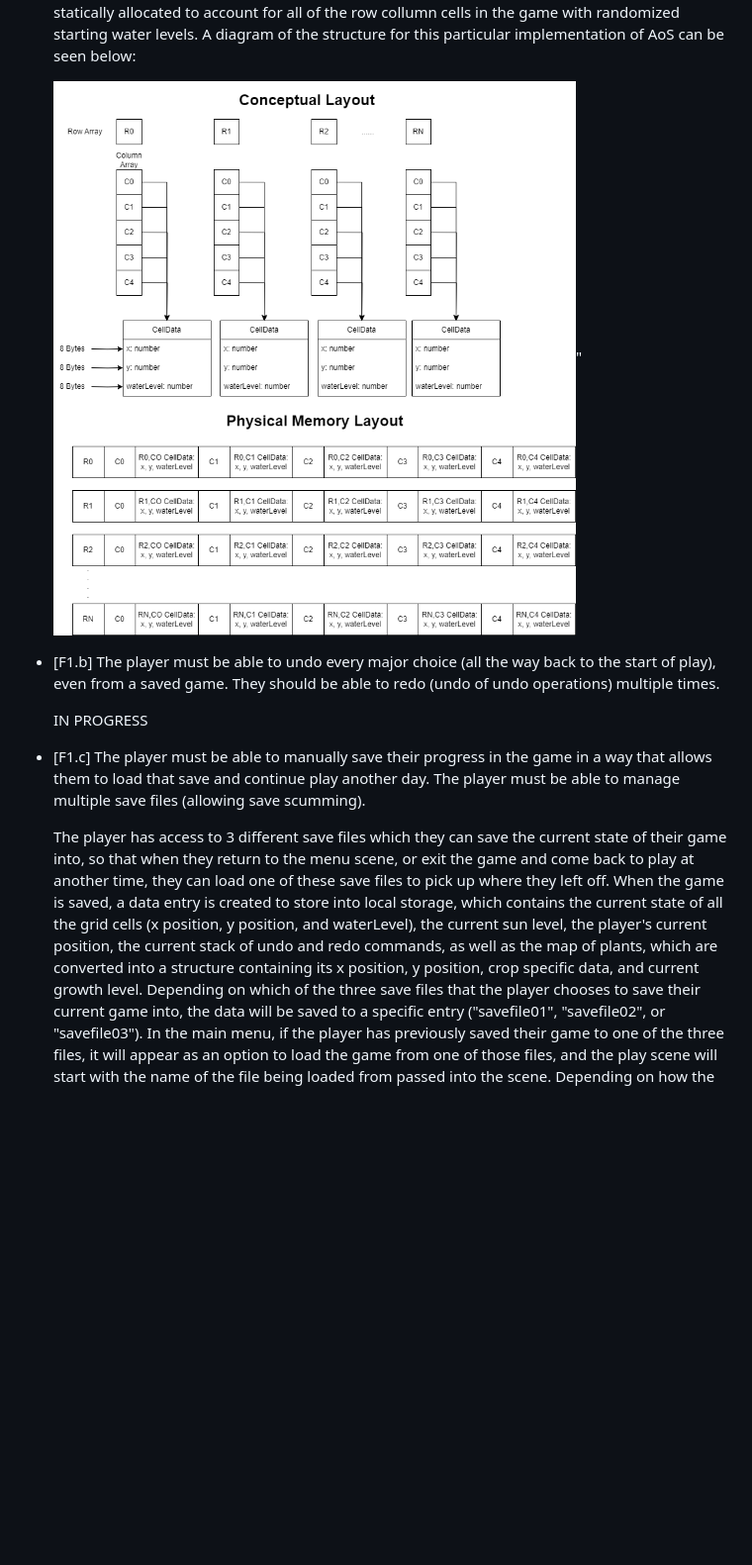
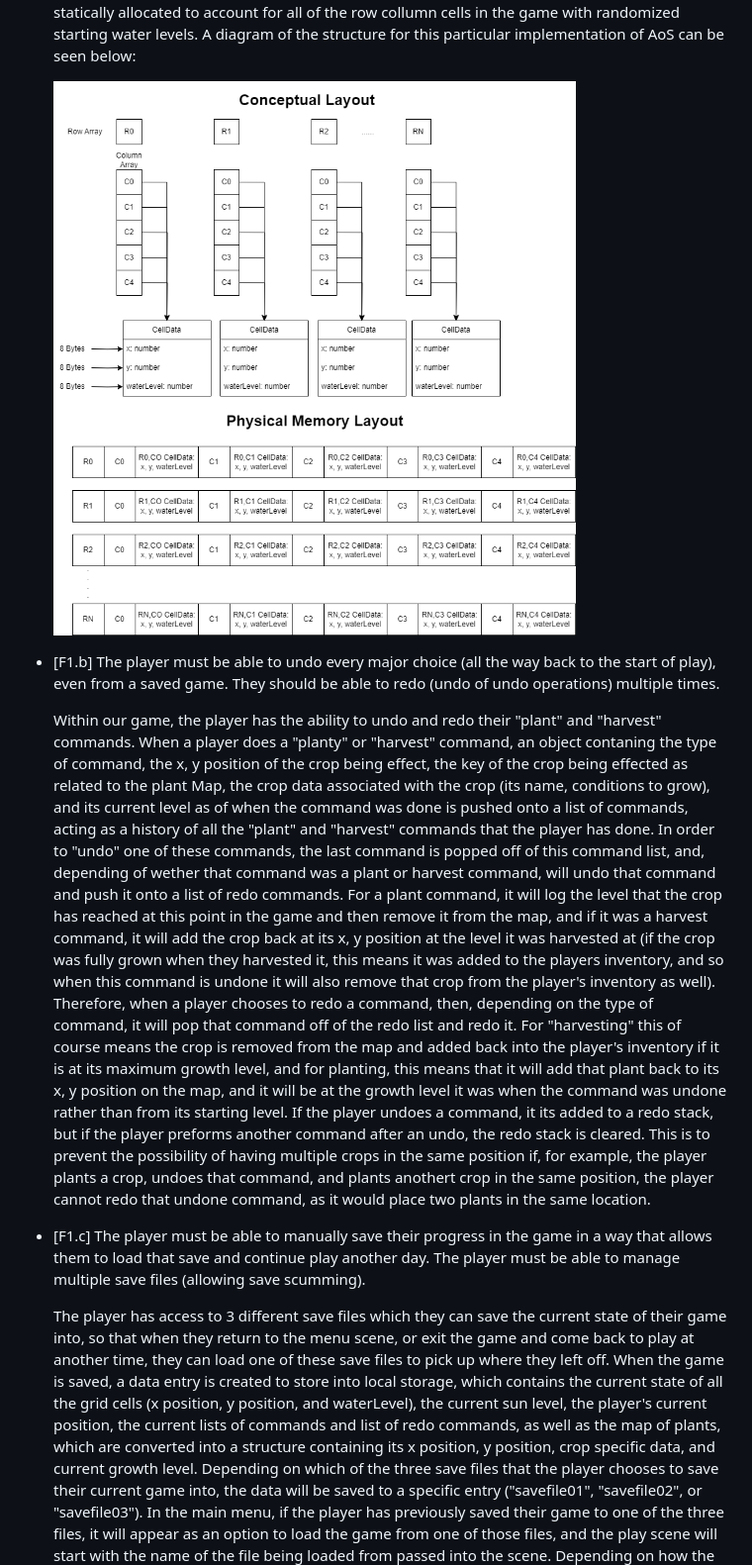
Before and after one commit to aplaxco1/CMPM121-FinalProject-Group5, a Markdown page: README.md, the part around the change. Shown at 99% size. Rendered like a GitHub page; blank space fills up the shorter version.

Commit message:
more f1 devlog stuff

```diff
--- a/README.md
+++ b/README.md
@@ -226,17 +226,27 @@ even further develop the art and visuals of our game.
   information of each cell and the crop that exists within that specific cell in the Map of crops on the grid. At the start of play, this AoS is initialized and statically allocated to account for all of the
   row collumn cells in the game with randomized starting water levels. A diagram of the structure for this particular implementation of AoS can be seen below:
 
-  ![F1.a data structure diagram](./AoSDiagram.png)"
+  ![F1.a data structure diagram](./AoSDiagram.png)
 
 - [F1.b] The player must be able to undo every major choice (all the way back to the start of play), even from a saved game. They should be able to redo (undo of undo operations) multiple times.
 
-  IN PROGRESS
+  Within our game, the player has the ability to undo and redo their "plant" and "harvest" commands. When a player does a "planty" or "harvest" command, an object contaning the type of command, the x, y position
+  of the crop being effect, the key of the crop being effected as related to the plant Map, the crop data associated with the crop (its name, conditions to grow), and its current level as of when the command
+  was done is pushed onto a list of commands, acting as a history of all the "plant" and "harvest" commands that the player has done. In order to "undo" one of these commands, the last command is popped off of
+  this command list, and, depending of wether that command was a plant or harvest command, will undo that command and push it onto a list of redo commands. For a plant command, it will log the level that the
+  crop has reached at this point in the game and then remove it from the map, and if it was a harvest command, it will add the crop back at its x, y position at the level it was harvested at (if the crop was
+  fully grown when they harvested it, this means it was added to the players inventory, and so when this command is undone it will also remove that crop from the player's inventory as well). Therefore, when a
+  player chooses to redo a command, then, depending on the type of command, it will pop that command off of the redo list and redo it. For "harvesting" this of course means the crop is removed from the map
+  and added back into the player's inventory if it is at its maximum growth level, and for planting, this means that it will add that plant back to its x, y position on the map, and it will be at the growth
+  level it was when the command was undone rather than from its starting level. If the player undoes a command, it its added to a redo stack, but if the player preforms another command after an undo, the redo
+  stack is cleared. This is to prevent the possibility of having multiple crops in the same position if, for example, the player plants a crop, undoes that command, and plants anothert crop in the same position,
+  the player cannot redo that undone command, as it would place two plants in the same location.
 
 - [F1.c] The player must be able to manually save their progress in the game in a way that allows them to load that save and continue play another day. The player must be able to manage multiple save files (allowing save scumming).
 
   The player has access to 3 different save files which they can save the current state of their game into, so that when they return to the menu scene, or exit the game and come back to play at another time,
   they can load one of these save files to pick up where they left off. When the game is saved, a data entry is created to store into local storage, which contains the current state of all the grid cells (x
-  position, y position, and waterLevel), the current sun level, the player's current position, the current stack of undo and redo commands, as well as the map of plants, which are converted into a
+  position, y position, and waterLevel), the current sun level, the player's current position, the current lists of commands and list of redo commands, as well as the map of plants, which are converted into a
   structure containing its x position, y position, crop specific data, and current growth level. Depending on which of the three save files that the player chooses to save their current game into, the data
   will be saved to a specific entry ("savefile01", "savefile02", or "savefile03"). In the main menu, if the player has previously saved their game to one of the three files, it will appear as an option to
   load the game from one of those files, and the play scene will start with the name of the file being loaded from passed into the scene. Depending on how the play scene was started, if it was a new save, it
```
